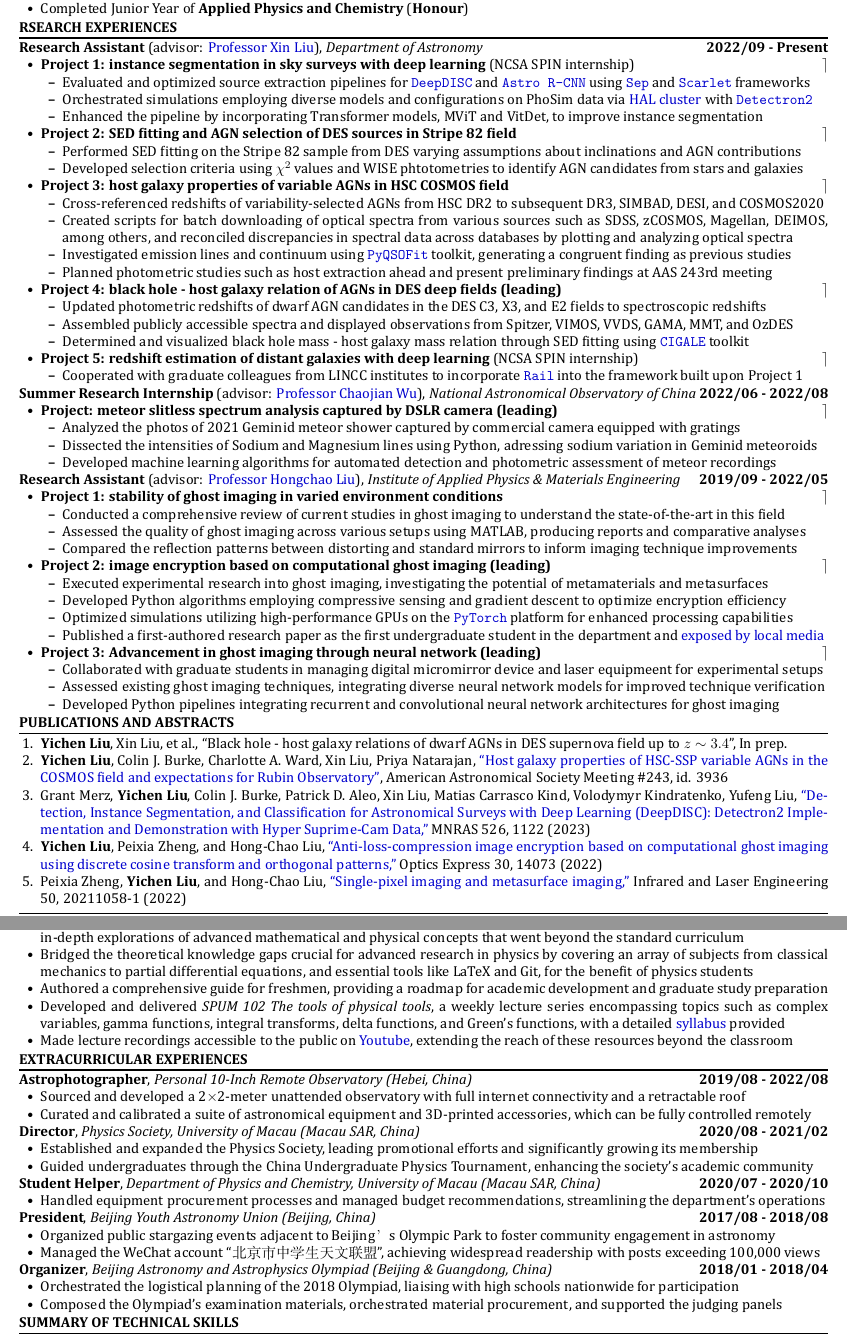
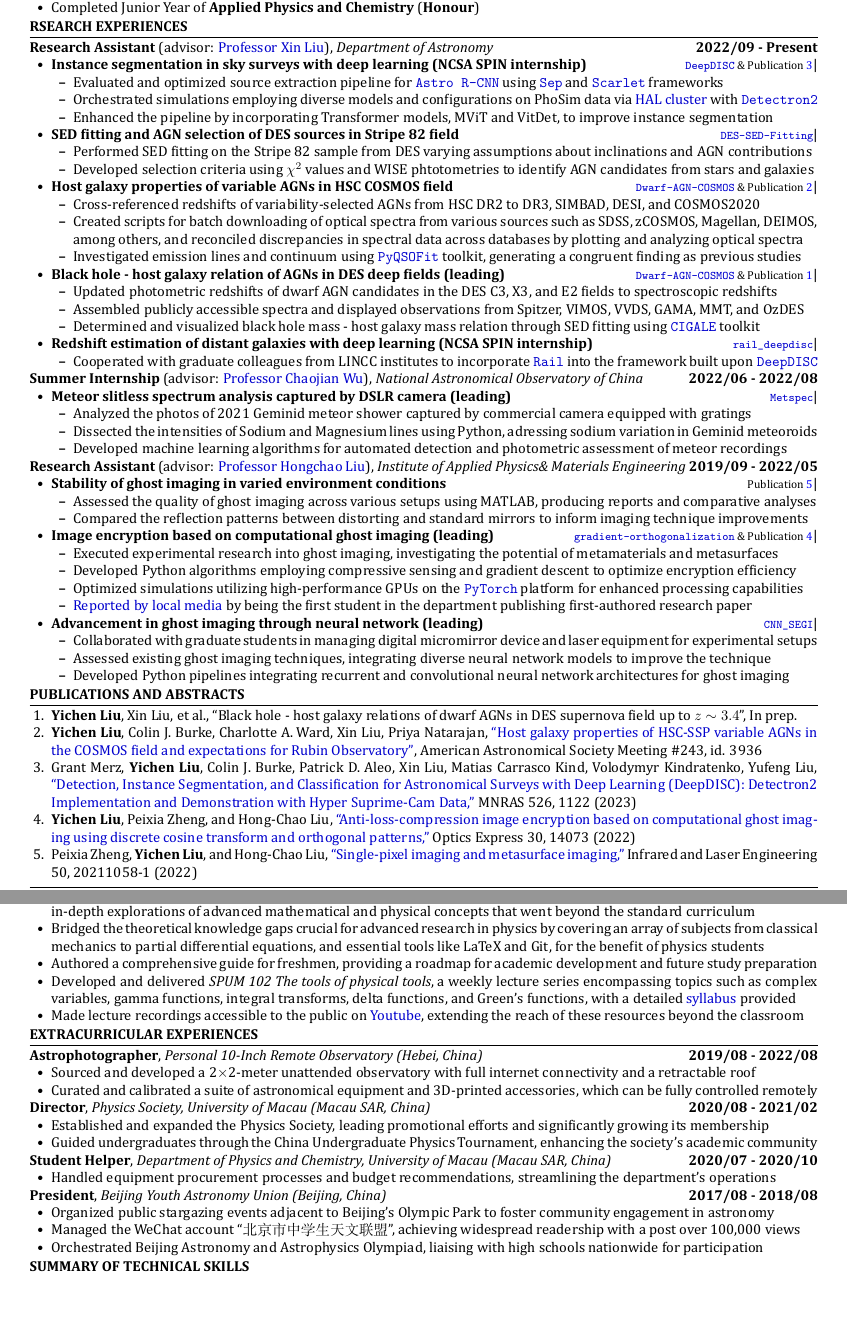
Before and after one commit to Chisen-Lupus/CV, a LaTeX CV (Yichen_Liu_CV.tex): two parts of pages 1 and 2 of 2, joined at a grey line, cut so that both start at the same text, the shorter picture padded with empty space. The pictures show the PDF file Yichen_Liu_CV.pdf that the author committed with the source.

Commit message:
prettify

```diff
--- a/Yichen_Liu_CV.tex
+++ b/Yichen_Liu_CV.tex
@@ -98,9 +98,10 @@
 
 \textbf{Research Assistant} (advisor: \href{mailto:xinliuxl@illinois.edu}{Professor Xin Liu}), \textit{Department of Astronomy} \hfill \textbf{2022/09 - Present}
 \begin{itemize}[leftmargin=1.5em]
-    \item \textbf{Project 1: instance segmentation in sky surveys with deep learning} (NCSA SPIN internship) \hfill $\rceil$ %2022/09 - Present
+    \item \label{project1} \textbf{Instance segmentation in sky surveys with deep learning (NCSA SPIN internship)}
+    \hfill {\footnotesize \href{https://github.com/burke86/deepdisc}{\texttt{DeepDISC}} \& Publication \ref{mnras}}| % $\rceil$ %2022/09 - Present
     \begin{itemize}[leftmargin=1.5em]
-        \item Evaluated and optimized source extraction pipelines for \href{https://github.com/burke86/deepdisc}{\texttt{DeepDISC}} and \href{https://github.com/burke86/astro_rcnn}{\texttt{Astro R-CNN}} using \href{https://github.com/kbarbary/sep/tree/v1.1.x}{\texttt{Sep}} and \href{https://github.com/pmelchior/scarlet}{\texttt{Scarlet}} frameworks
+        \item Evaluated and optimized source extraction pipeline for \href{https://github.com/burke86/astro_rcnn}{\texttt{Astro R-CNN}} using \href{https://github.com/kbarbary/sep/tree/v1.1.x}{\texttt{Sep}} and \href{https://github.com/pmelchior/scarlet}{\texttt{Scarlet}} frameworks
         \item Orchestrated simulations employing diverse models and configurations on PhoSim data via \href{https://www.ncsa.illinois.edu/research/project-highlights/hal-cluster/}{HAL cluster} with \href{https://github.com/facebookresearch/detectron2}{\texttt{Detectron2}}
         \item Enhanced the pipeline by incorporating Transformer models, MViT and VitDet, to improve instance segmentation
     \end{itemize}
@@ -109,28 +111,32 @@
         \item Performed SED fitting on the Stripe 82 sample from DES varying assumptions about inclinations and AGN contributions
         \item Developed selection criteria using $\chi^2$ values and WISE phtotometries to identify AGN candidates from stars and galaxies
     \end{itemize}
-    \item \textbf{Project 3: host galaxy properties of variable AGNs in HSC COSMOS field} \hfill $\rceil$ %2023/06 - Present
+    \item \textbf{Host galaxy properties of variable AGNs in HSC COSMOS field}
+    \hfill {\footnotesize \href{https://github.com/burke86/dwarf_agn_cosmos}{\texttt{Dwarf-AGN-COSMOS}} \& Publication \ref{aas243}}| % $\rceil$ %2023/06 - Present
     \begin{itemize}[leftmargin=1.5em]
-        \item Cross-referenced redshifts of variability-selected AGNs from HSC DR2 to subsequent DR3, SIMBAD, DESI, and COSMOS2020
+        \item Cross-referenced redshifts of variability-selected AGNs from HSC DR2 to DR3, SIMBAD, DESI, and COSMOS2020
         \item Created scripts for batch downloading of optical spectra from various sources such as SDSS, zCOSMOS, Magellan, DEIMOS, among others, and reconciled discrepancies in spectral data across databases by plotting and analyzing optical spectra
         \item Investigated emission lines and continuum using \href{https://github.com/legolason/PyQSOFit}{\texttt{PyQSOFit}} toolkit, generating a congruent finding as previous studies
-        \item Planned photometric studies such as host extraction ahead and present preliminary findings at AAS 243rd meeting
+        % \item Planned photometric studies such as host extraction ahead and present preliminary findings at AAS 243rd meeting
     \end{itemize}
-    \item \textbf{Project 4: black hole - host galaxy relation of AGNs in DES deep fields (leading)} \hfill $\rceil$ % 2023/06 - Present
+    \item \textbf{Black hole - host galaxy relation of AGNs in DES deep fields (leading)}
+    \hfill {\footnotesize \href{https://github.com/burke86/dwarf_agn_cosmos}{\texttt{Dwarf-AGN-COSMOS}} \& Publication \ref{inprep}}| % $\rceil$ % 2023/06 - Present
     \begin{itemize}[leftmargin=1.5em]
         \item Updated photometric redshifts of dwarf AGN candidates in the DES C3, X3, and E2 fields to spectroscopic redshifts
         \item Assembled publicly accessible spectra and displayed observations from Spitzer, VIMOS, VVDS, GAMA, MMT, and OzDES
         \item Determined and visualized black hole mass - host galaxy mass relation through SED fitting using \href{https://cigale.lam.fr/}{\texttt{CIGALE}} toolkit
     \end{itemize}
-    \item \textbf{Project 5: redshift estimation of distant galaxies with deep learning} (NCSA SPIN internship) \hfill $\rceil$ %2023/10 - Present
+    \item \textbf{Redshift estimation of distant galaxies with deep learning (NCSA SPIN internship)}
+    \hfill {\footnotesize \href{https://github.com/LSSTDESC/rail_deepdisc}{\texttt{rail\_deepdisc}}}| % $\rceil$ %2023/10 - Present
     \begin{itemize}[leftmargin=1.5em]
-        \item Cooperated with graduate colleagues from LINCC institutes to incorporate \href{https://github.com/LSSTDESC/RAIL}{\texttt{Rail}} into the framework built upon Project 1
+        \item Cooperated with graduate colleagues from LINCC institutes to incorporate \href{https://github.com/LSSTDESC/RAIL}{\texttt{Rail}} into the framework built upon \href{https://github.com/burke86/deepdisc}{\texttt{DeepDISC}}
     \end{itemize}
 \end{itemize}
 
-\textbf{Summer Research Internship} (advisor: \href{mailto:chjwu@bao.ac.cn}{Professor Chaojian Wu}), \textit{National Astronomical Observatory of China} \hfill \textbf{2022/06 - 2022/08}
+\textbf{Summer Internship} (advisor: \href{mailto:chjwu@bao.ac.cn}{Professor Chaojian Wu}), \textit{National Astronomical Observatory of China} \hfill \textbf{2022/06 - 2022/08}
 \begin{itemize}[leftmargin=1.5em]
-    \item \textbf{Project: meteor slitless spectrum analysis captured by DSLR camera (leading)} \hfill $\rceil$
+    \item \textbf{Meteor slitless spectrum analysis captured by DSLR camera (leading)}
+    \hfill {\footnotesize \href{https://github.com/Chisen-Lupus/metspec}{\texttt{Metspec}}}| % $\rceil$
     \begin{itemize}[leftmargin=1.5em]
         \item Analyzed the photos of 2021 Geminid meteor shower captured by commercial camera equipped with gratings
         \item Dissected the intensities of Sodium and Magnesium lines using Python, adressing sodium variation in Geminid meteoroids
@@ -138,25 +144,28 @@
     \end{itemize}
 \end{itemize}
 
-\textbf{Research Assistant} (advisor: \href{mailto:hcliu@um.edu.mo}{Professor Hongchao Liu}), \textit{Institute of Applied Physics \& Materials Engineering}\hfill \textbf{2019/09 - 2022/05}
+\textbf{Research Assistant} (advisor: \href{mailto:hcliu@um.edu.mo}{Professor Hongchao Liu}), \textit{Institute of Applied Physics\& Materials Engineering} \hfill \textbf{2019/09 - 2022/05}
 \begin{itemize}[leftmargin=1.5em]
-    \item \textbf{Project 1: stability of ghost imaging in varied environment conditions} \hfill $\rceil$ %Aug 2019 - Aug 2021
+    \item \textbf{Stability of ghost imaging in varied environment conditions}
+    \hfill {\footnotesize Publication \ref{irla}}| % $\rceil$ %Aug 2019 - Aug 2021
     \begin{itemize}[leftmargin=1.5em]
-        \item Conducted a comprehensive review of current studies in ghost imaging to understand the state-of-the-art in this field
+        % \item Conducted a comprehensive review of current studies in ghost imaging to understand the state-of-the-art in this field
         \item Assessed the quality of ghost imaging across various setups using MATLAB, producing reports and comparative analyses
         \item Compared the reflection patterns between distorting and standard mirrors to inform imaging technique improvements
     \end{itemize}
-    \item \textbf{Project 2: image encryption based on computational ghost imaging (leading)} \hfill $\rceil$ %Sep 2021 - Feb 2022
+    \item \textbf{Image encryption based on computational ghost imaging (leading)}
+    \hfill {\footnotesize \href{https://github.com/Chisen-Lupus/gradient-orthogonalization}{\texttt{gradient-orthogonalization}} \& Publication \ref{oe}}| % $\rceil$ %Sep 2021 - Feb 2022
     \begin{itemize}[leftmargin=1.5em]
         \item Executed experimental research into ghost imaging, investigating the potential of metamaterials and metasurfaces
         \item Developed Python algorithms employing compressive sensing and gradient descent to optimize encryption efficiency
         \item Optimized simulations utilizing high-performance GPUs on the \href{https://pytorch.org/}{\texttt{PyTorch}} platform for enhanced processing capabilities
-        \item Published a first-authored research paper as the first undergraduate student in the department and \href{https://www.tdm.com.mo/en/news-detail/683438?isvideo=false&lang=en&category=all}{exposed by local media}
+        \item \href{https://www.tdm.com.mo/en/news-detail/683438?isvideo=false&lang=en&category=all}{Reported by local media} by being the first student in the department publishing first-authored research paper
     \end{itemize}
-    \item \textbf{Project 3: Advancement in ghost imaging through neural network (leading)} \hfill $\rceil$ %Mar 2022 - May 2022
+    \item \textbf{Advancement in ghost imaging through neural network (leading)}
+    \hfill {\footnotesize \href{https://github.com/Chisen-Lupus/CNN_SEGI}{\texttt{CNN\_SEGI}}}| % $\rceil$ %Mar 2022 - May 2022
     \begin{itemize}[leftmargin=1.5em]
-        \item Collaborated with graduate students in managing digital micromirror device and laser equipmeent for experimental setups
-        \item Assessed existing ghost imaging techniques, integrating diverse neural network models for improved technique verification
+        \item Collaborated with graduate students in managing digital micromirror device and laser equipment for experimental setups
+        \item Assessed existing ghost imaging techniques, integrating diverse neural network models to improve the technique
         \item Developed Python pipelines integrating recurrent and convolutional neural network architectures for ghost imaging
     \end{itemize}
 \end{itemize}
@@ -235,7 +244,7 @@
 \begin{itemize}[leftmargin=1.5em]
     \item established and coordinated a comprehensive lecture series at the University of Macau with my peer, \href{http://runawayfancy.me/}{Jiheng Duan}, delivering in-depth explorations of advanced mathematical and physical concepts that went beyond the standard curriculum
     \item Bridged the theoretical knowledge gaps crucial for advanced research in physics by covering an array of subjects from classical mechanics to partial differential equations, and essential tools like LaTeX and Git, for the benefit of physics students
-    \item Authored a comprehensive guide for freshmen, providing a roadmap for academic development and graduate study preparation
+    \item Authored a comprehensive guide for freshmen, providing a roadmap for academic development and future study preparation
     \item Developed and delivered \textit{SPUM 102 The tools of physical tools}, a weekly lecture series encompassing topics such as complex variables, gamma functions, integral transforms, delta functions, and Green's functions, with a detailed \href{https://github.com/Chisen-Lupus/Seminar-of-Physics-UM/blob/main/SPUM%20102%20The%20tools%20of%20physical%20tool.pdf}{syllabus} provided
     \item Made lecture recordings accessible to the public on \href{https://www.youtube.com/watch?v=nQkv03r-XeQ&list=PLV9fHDZW7hHWQ9rrAk7c9kdeV-Lqyt7pV&index=10}{Youtube}, extending the reach of these resources beyond the classroom
 \end{itemize}
@@ -259,21 +268,22 @@
 
 \textbf{Student Helper}, \textit{Department of Physics and Chemistry, University of Macau (Macau SAR, China)} \hfill \textbf{2020/07 - 2020/10}
 \begin{itemize}[leftmargin=1.5em]
-    \item Handled equipment procurement processes and managed budget recommendations, streamlining the department's operations
+    \item Handled equipment procurement processes and budget recommendations, streamlining the department's operations
 \end{itemize}
 
 \textbf{President}, \textit{Beijing Youth Astronomy Union (Beijing, China)} \hfill \textbf{2017/08 - 2018/08}
 \begin{itemize}[leftmargin=1.5em]
     % \item Conducted educational series on astrophysics, providing Olympiad candidates with additional training resources
-    \item Organized public stargazing events adjacent to Beijing’s Olympic Park to foster community engagement in astronomy
-    \item Managed the WeChat account ``北京市中学生天文联盟'', achieving widespread readership with posts exceeding 100,000 views
+    \item Organized public stargazing events adjacent to Beijing's Olympic Park to foster community engagement in astronomy
+    \item Managed the WeChat account ``北京市中学生天文联盟'', achieving widespread readership with a post over 100,000 views
+    \item Orchestrated Beijing Astronomy and Astrophysics Olympiad, liaising with high schools nationwide for participation
 \end{itemize}
 
-\textbf{Organizer}, \textit{Beijing Astronomy and Astrophysics Olympiad (Beijing \& Guangdong, China)} \hfill \textbf{2018/01 - 2018/04}
-\begin{itemize}[leftmargin=1.5em]
-    \item Orchestrated the logistical planning of the 2018 Olympiad, liaising with high schools nationwide for participation
-    \item Composed the Olympiad's examination materials, orchestrated material procurement, and supported the judging panels
-\end{itemize}
+% \textbf{Organizer}, \textit{Beijing Astronomy and Astrophysics Olympiad (Beijing \& Guangdong, China)} \hfill \textbf{2018/01 - 2018/04}
+% \begin{itemize}[leftmargin=1.5em]
+%     \item Orchestrated the logistical planning of the 2018 Olympiad, liaising with high schools nationwide for participation
+%     \item Composed the Olympiad's examination materials, orchestrated material procurement, and supported the judging panels
+% \end{itemize}
 
 \end{section}
 
```
Also changed, not shown: Yichen_Liu_CV.pdf, Yichen_Liu_CV.tex (33 more changed lines). Lines whose indentation alone changed are shown as unchanged.
